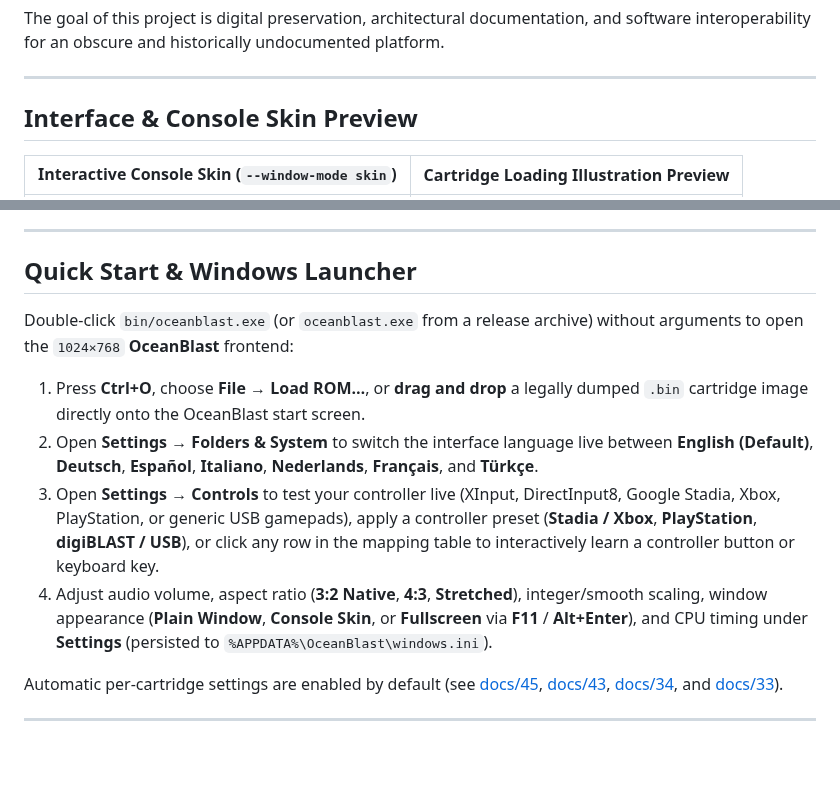
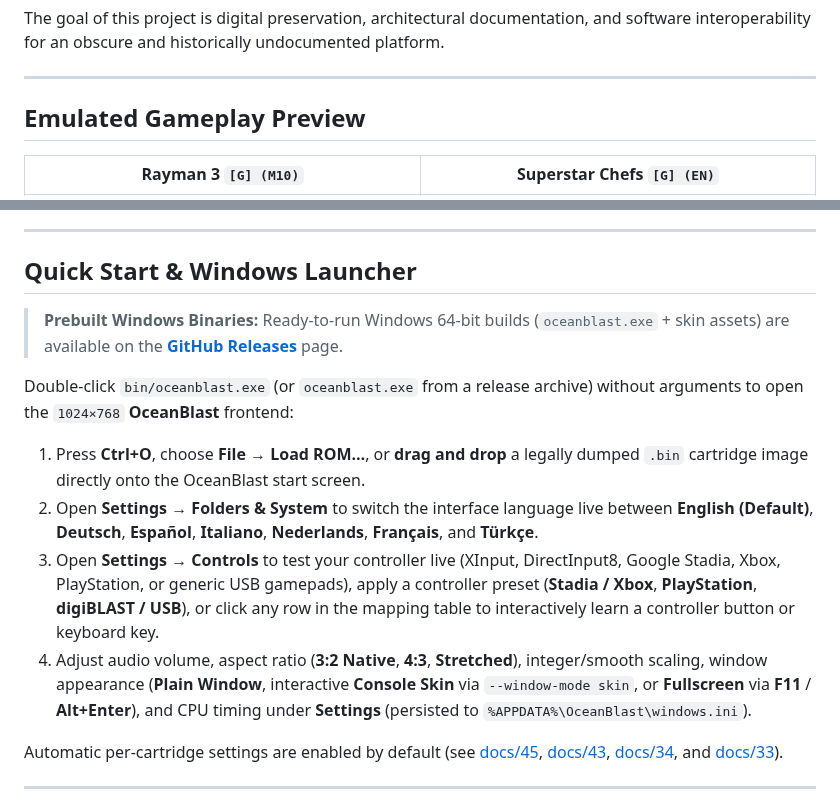
Before and after one commit to Vashiel/OceanBlast, a Markdown page: README.md, 2 parts joined by grey strips. Drawn GitHub-style; blank space fills up the shorter version.

Commit message:
Replace README skin preview with animated gameplay GIF showcase

```diff
--- a/README.md
+++ b/README.md
@@ -14,7 +14,7 @@ The goal of this project is digital preservation, architectural documentation, a
 
 ---
 
-## Interface & Console Skin Preview
+## Emulated Gameplay Preview
 
-| Interactive Console Skin (`--window-mode skin`) | Cartridge Loading Illustration Preview |
+| **Rayman 3** `[G] (M10)` | **Superstar Chefs** `[G] (EN)` |
 | :---: | :---: |
@@ -26,11 +28,13 @@ The goal of this project is digital preservation, architectural documentation, a
 
 ## Quick Start & Windows Launcher
 
+> **Prebuilt Windows Binaries:** Ready-to-run Windows 64-bit builds (`oceanblast.exe` + skin assets) are available on the [**GitHub Releases**](https://github.com/Vashiel/OceanBlast/releases) page.
+
 Double-click `bin/oceanblast.exe` (or `oceanblast.exe` from a release archive) without arguments to open the `1024×768` **OceanBlast** frontend:
 1. Press **Ctrl+O**, choose **File → Load ROM…**, or **drag and drop** a legally dumped `.bin` cartridge image directly onto the OceanBlast start screen.
 2. Open **Settings → Folders & System** to switch the interface language live between **English (Default)**, **Deutsch**, **Español**, **Italiano**, **Nederlands**, **Français**, and **Türkçe**.
 3. Open **Settings → Controls** to test your controller live (XInput, DirectInput8, Google Stadia, Xbox, PlayStation, or generic USB gamepads), apply a controller preset (**Stadia / Xbox**, **PlayStation**, **digiBLAST / USB**), or click any row in the mapping table to interactively learn a controller button or keyboard key.
-4. Adjust audio volume, aspect ratio (**3:2 Native**, **4:3**, **Stretched**), integer/smooth scaling, window appearance (**Plain Window**, **Console Skin**, or **Fullscreen** via **F11** / **Alt+Enter**), and CPU timing under **Settings** (persisted to `%APPDATA%\OceanBlast\windows.ini`).
+4. Adjust audio volume, aspect ratio (**3:2 Native**, **4:3**, **Stretched**), integer/smooth scaling, window appearance (**Plain Window**, interactive **Console Skin** via `--window-mode skin`, or **Fullscreen** via **F11** / **Alt+Enter**), and CPU timing under **Settings** (persisted to `%APPDATA%\OceanBlast\windows.ini`).
 
 Automatic per-cartridge settings are enabled by default (see [docs/45](docs/45_cartridge_presets_gpio_keys_and_tlb_invalidation.md), [docs/43](docs/43_windows_launcher_and_controller_input.md), [docs/34](docs/34_automatic_cartridge_settings.md), and [docs/33](docs/33_console_skin_and_fullscreen.md)).
 
```
Also changed, not shown: other parts of README.md (+5 -3 lines), assets/preview/superstar_chefs.gif (added), assets/preview/wade_hixton.gif (added), 4 other files.
